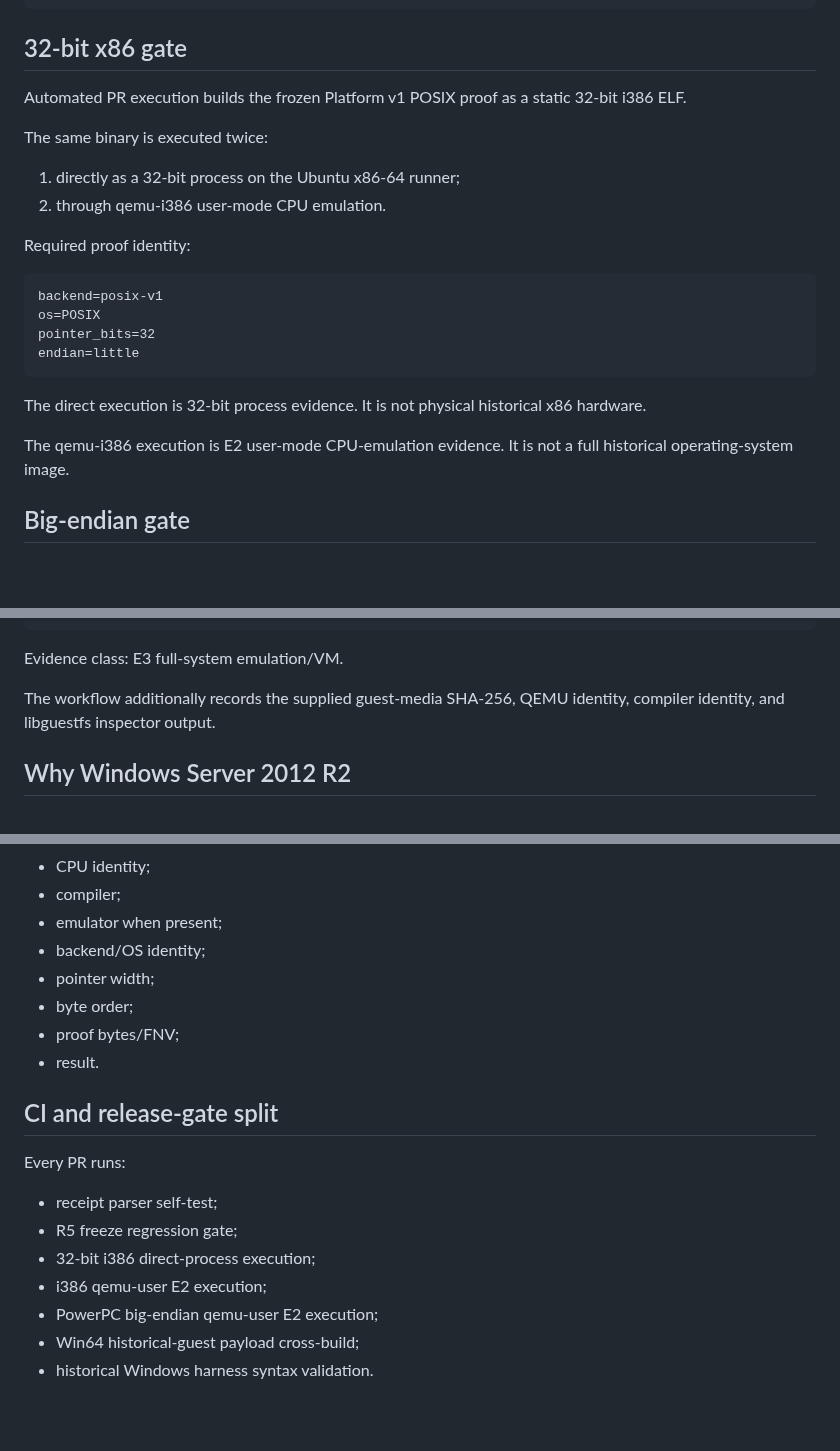
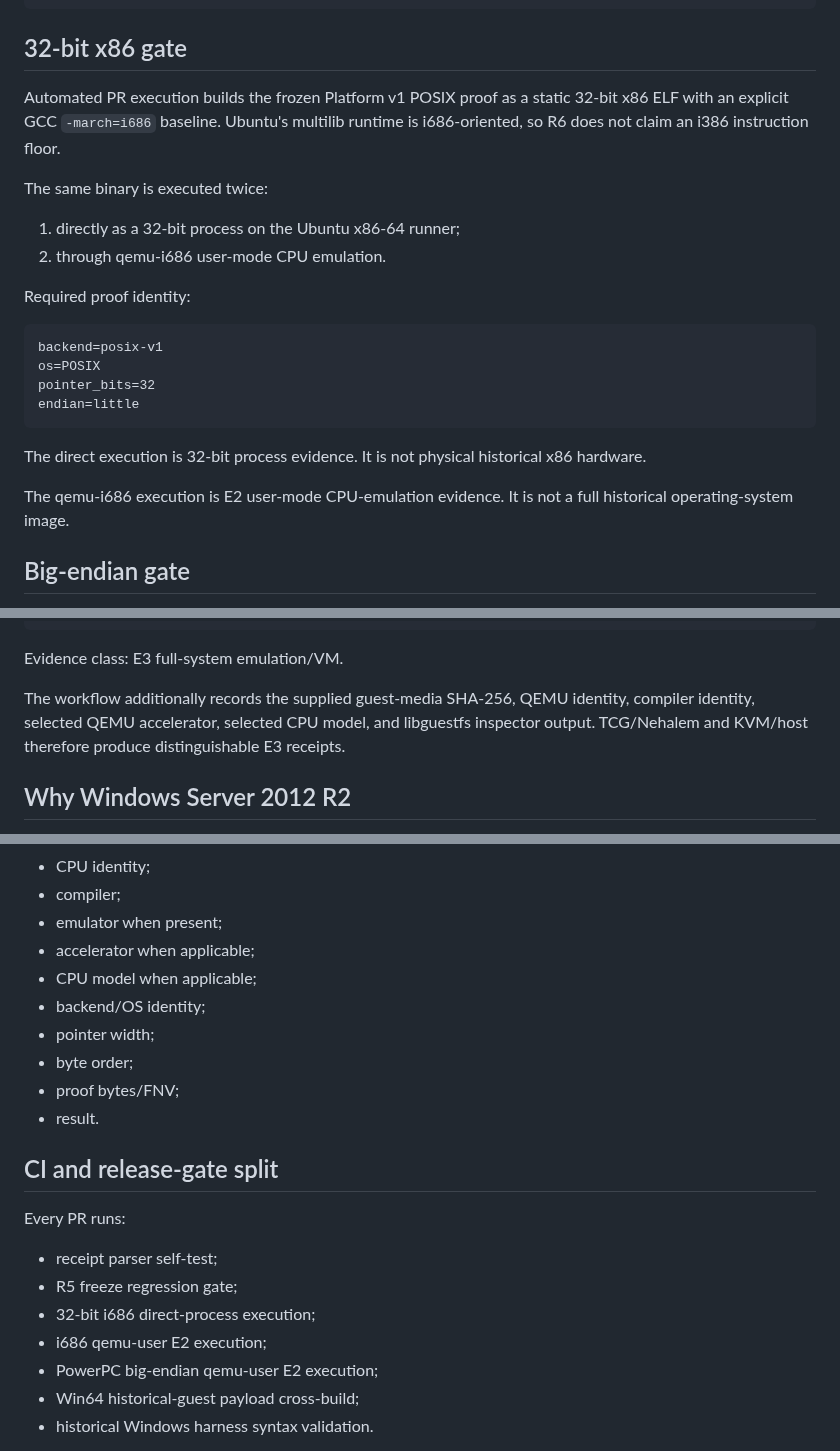
Before and after one commit to QSOLKCB/RIVET, a Markdown page: HISTORICAL-v1.md, 3 parts joined by grey strips. Rendered like a GitHub page; blank space fills up the shorter version.

Commit message:
R6: correct CPU baseline and E3 environment provenance

```diff
--- a/HISTORICAL-v1.md
+++ b/HISTORICAL-v1.md
@@ -32,12 +32,12 @@ The semantic proof remains:
 
 ## 32-bit x86 gate
 
-Automated PR execution builds the frozen Platform v1 POSIX proof as a static 32-bit i386 ELF.
+Automated PR execution builds the frozen Platform v1 POSIX proof as a static 32-bit x86 ELF with an explicit GCC `-march=i686` baseline. Ubuntu's multilib runtime is i686-oriented, so R6 does not claim an i386 instruction floor.
 
 The same binary is executed twice:
 
 1. directly as a 32-bit process on the Ubuntu x86-64 runner;
-2. through qemu-i386 user-mode CPU emulation.
+2. through qemu-i686 user-mode CPU emulation.
 
 Required proof identity:
 
@@ -48,7 +48,7 @@ Required proof identity:
 
 The direct execution is 32-bit process evidence. It is not physical historical x86 hardware.
 
-The qemu-i386 execution is E2 user-mode CPU-emulation evidence. It is not a full historical operating-system image.
+The qemu-i686 execution is E2 user-mode CPU-emulation evidence. It is not a full historical operating-system image.
 
 ## Big-endian gate
 
@@ -118,7 +118,7 @@ Required guest proof identity:
 
 Evidence class: E3 full-system emulation/VM.
 
-The workflow additionally records the supplied guest-media SHA-256, QEMU identity, compiler identity, and libguestfs inspector output.
+The workflow additionally records the supplied guest-media SHA-256, QEMU identity, compiler identity, selected QEMU accelerator, selected CPU model, and libguestfs inspector output. TCG/Nehalem and KVM/host therefore produce distinguishable E3 receipts.
 
 ## Why Windows Server 2012 R2
 
@@ -147,6 +147,8 @@ A receipt records:
 - CPU identity;
 - compiler;
 - emulator when present;
+- accelerator when applicable;
+- CPU model when applicable;
 - backend/OS identity;
 - pointer width;
 - byte order;
@@ -159,8 +161,8 @@ Every PR runs:
 
 - receipt parser self-test;
 - R5 freeze regression gate;
-- 32-bit i386 direct-process execution;
-- i386 qemu-user E2 execution;
+- 32-bit i686 direct-process execution;
+- i686 qemu-user E2 execution;
 - PowerPC big-endian qemu-user E2 execution;
 - Win64 historical-guest payload cross-build;
 - historical Windows harness syntax validation.
```
